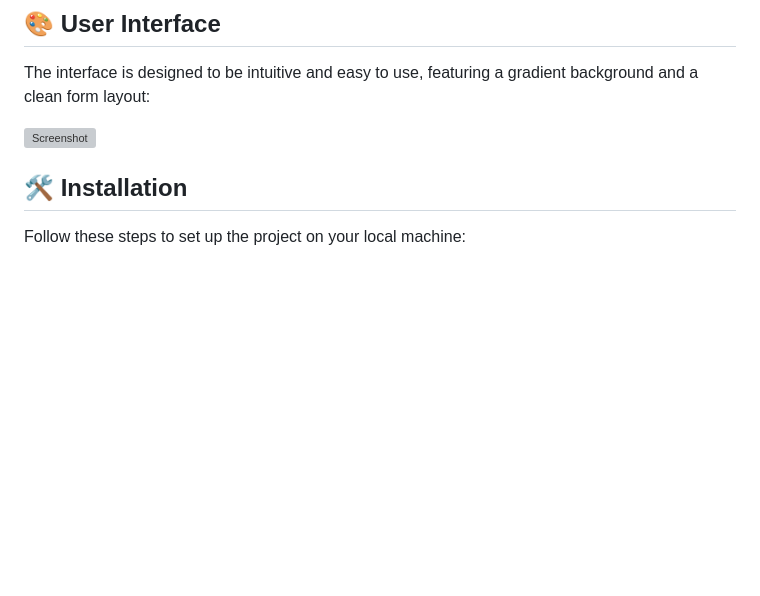
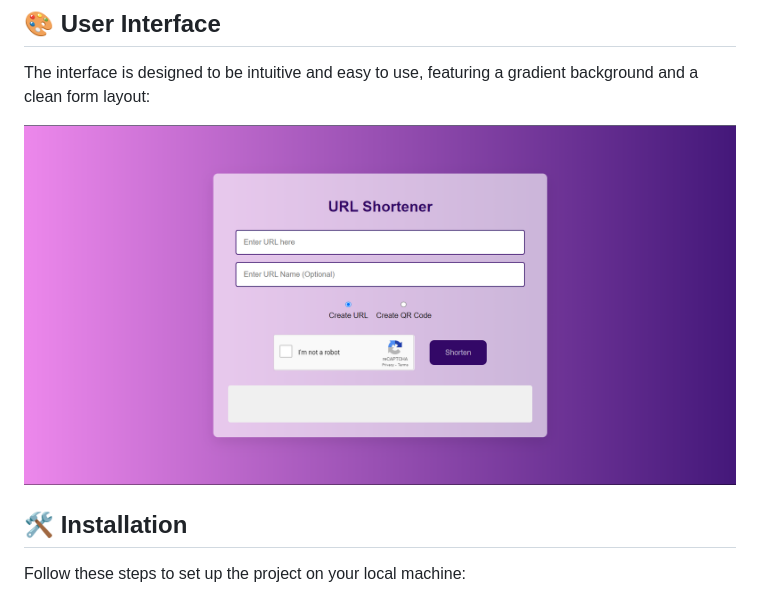
Before and after one commit to Devk077/URL_shortner, a Markdown page: README.md, the part around the change. Drawn GitHub-style; blank space fills up the shorter version; grey boxes are pictures that could not be loaded.

Commit message:
Update README.md
adding images

```diff
--- a/README.md
+++ b/README.md
@@ -14,7 +14,7 @@ Welcome to the **URL Shortener & QR Code Generator** project! This Django-based
 
 The interface is designed to be intuitive and easy to use, featuring a gradient background and a clean form layout:
 
-![Screenshot](screenshot.png)
+![Screenshot](https://github.com/Devk077/URL_shortner/blob/main/media/image.png)
 
 ## 🛠️ Installation
 
```
